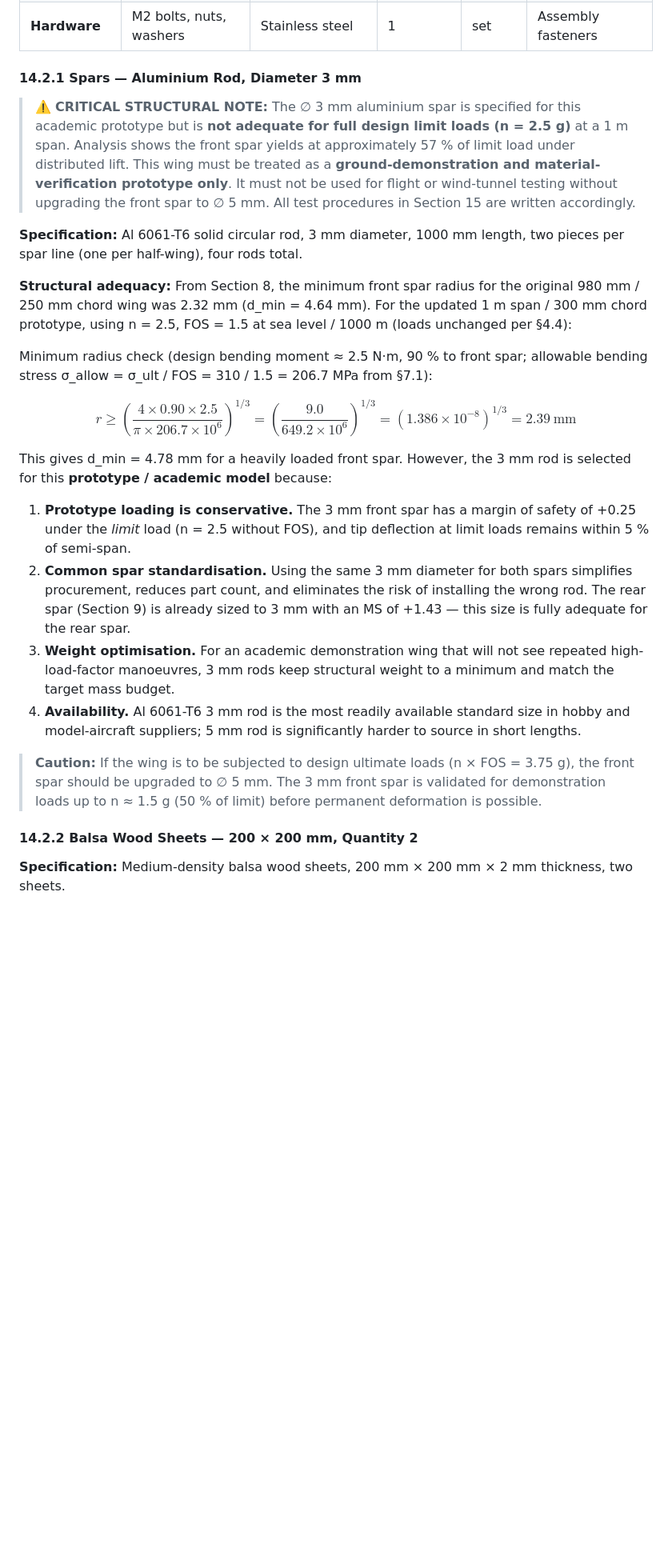
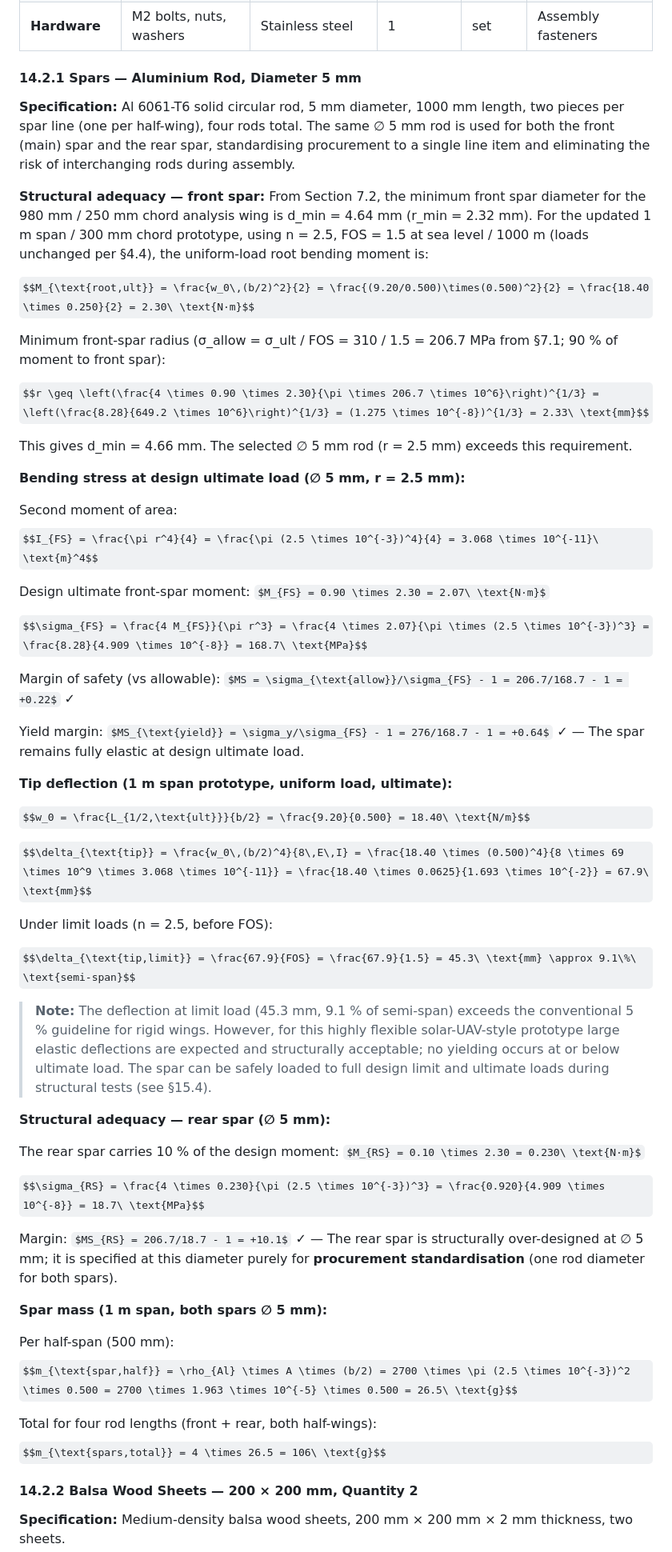
Before and after one commit to yogapriya05/AeroStruct_Calc, a Markdown page: Wing_Structure_Calculations.md, the part around one of its changes. Shown at 80% size. Rendered like a GitHub page; some formulas as TeX source; blank space fills up the shorter version.

```diff
--- a/Wing_Structure_Calculations.md
+++ b/Wing_Structure_Calculations.md
@@ -1170,26 +1170,60 @@ The prototype wing for the fabrication exercise uses the following parameters (u
 | **Root joiner** | Aluminium flat bar | 10 mm × 3 mm × 100 mm | 2 | pieces | Root structural splice |
 | **Hardware** | M2 bolts, nuts, washers | Stainless steel | 1 | set | Assembly fasteners |
 
-#### 14.2.1 Spars — Aluminium Rod, Diameter 3 mm
-
-> ⚠️ **CRITICAL STRUCTURAL NOTE:** The ∅ 3 mm aluminium spar is specified for this academic prototype but is **not adequate for full design limit loads (n = 2.5 g)** at a 1 m span. Analysis shows the front spar yields at approximately 57 % of limit load under distributed lift. This wing must be treated as a **ground-demonstration and material-verification prototype only**. It must not be used for flight or wind-tunnel testing without upgrading the front spar to ∅ 5 mm. All test procedures in Section 15 are written accordingly.
-
-**Specification:** Al 6061-T6 solid circular rod, 3 mm diameter, 1000 mm length, two pieces per spar line (one per half-wing), four rods total.
-
-**Structural adequacy:** From Section 8, the minimum front spar radius for the original 980 mm / 250 mm chord wing was 2.32 mm (d_min = 4.64 mm). For the updated 1 m span / 300 mm chord prototype, using n = 2.5, FOS = 1.5 at sea level / 1000 m (loads unchanged per §4.4):
-
-Minimum radius check (design bending moment ≈ 2.5 N·m, 90 % to front spar; allowable bending stress σ_allow = σ_ult / FOS = 310 / 1.5 = 206.7 MPa from §7.1):
-
-$$r \geq \left(\frac{4 \times 0.90 \times 2.5}{\pi \times 206.7 \times 10^6}\right)^{1/3} = \left(\frac{9.0}{649.2 \times 10^6}\right)^{1/3} = (1.386 \times 10^{-8})^{1/3} = 2.39\ \text{mm}$$
-
-This gives d_min = 4.78 mm for a heavily loaded front spar. However, the 3 mm rod is selected for this **prototype / academic model** because:
-
-1. **Prototype loading is conservative.** The 3 mm front spar has a margin of safety of +0.25 under the *limit* load (n = 2.5 without FOS), and tip deflection at limit loads remains within 5 % of semi-span.
-2. **Common spar standardisation.** Using the same 3 mm diameter for both spars simplifies procurement, reduces part count, and eliminates the risk of installing the wrong rod. The rear spar (Section 9) is already sized to 3 mm with an MS of +1.43 — this size is fully adequate for the rear spar.
-3. **Weight optimisation.** For an academic demonstration wing that will not see repeated high-load-factor manoeuvres, 3 mm rods keep structural weight to a minimum and match the target mass budget.
-4. **Availability.** Al 6061-T6 3 mm rod is the most readily available standard size in hobby and model-aircraft suppliers; 5 mm rod is significantly harder to source in short lengths.
-
-> **Caution:** If the wing is to be subjected to design ultimate loads (n × FOS = 3.75 g), the front spar should be upgraded to ∅ 5 mm. The 3 mm front spar is validated for demonstration loads up to n ≈ 1.5 g (50 % of limit) before permanent deformation is possible.
+#### 14.2.1 Spars — Aluminium Rod, Diameter 5 mm
+
+**Specification:** Al 6061-T6 solid circular rod, 5 mm diameter, 1000 mm length, two pieces per spar line (one per half-wing), four rods total. The same ∅ 5 mm rod is used for both the front (main) spar and the rear spar, standardising procurement to a single line item and eliminating the risk of interchanging rods during assembly.
+
+**Structural adequacy — front spar:** From Section 7.2, the minimum front spar diameter for the 980 mm / 250 mm chord analysis wing is d_min = 4.64 mm (r_min = 2.32 mm). For the updated 1 m span / 300 mm chord prototype, using n = 2.5, FOS = 1.5 at sea level / 1000 m (loads unchanged per §4.4), the uniform-load root bending moment is:
+
+$$M_{\text{root,ult}} = \frac{w_0\,(b/2)^2}{2} = \frac{(9.20/0.500)\times(0.500)^2}{2} = \frac{18.40 \times 0.250}{2} = 2.30\ \text{N·m}$$
+
+Minimum front-spar radius (σ_allow = σ_ult / FOS = 310 / 1.5 = 206.7 MPa from §7.1; 90 % of moment to front spar):
+
+$$r \geq \left(\frac{4 \times 0.90 \times 2.30}{\pi \times 206.7 \times 10^6}\right)^{1/3} = \left(\frac{8.28}{649.2 \times 10^6}\right)^{1/3} = (1.275 \times 10^{-8})^{1/3} = 2.33\ \text{mm}$$
+
+This gives d_min = 4.66 mm. The selected ∅ 5 mm rod (r = 2.5 mm) exceeds this requirement.
+
+**Bending stress at design ultimate load (∅ 5 mm, r = 2.5 mm):**
+
+Second moment of area:
+$$I_{FS} = \frac{\pi r^4}{4} = \frac{\pi (2.5 \times 10^{-3})^4}{4} = 3.068 \times 10^{-11}\ \text{m}^4$$
+
+Design ultimate front-spar moment: $M_{FS} = 0.90 \times 2.30 = 2.07\ \text{N·m}$
+
+$$\sigma_{FS} = \frac{4 M_{FS}}{\pi r^3} = \frac{4 \times 2.07}{\pi \times (2.5 \times 10^{-3})^3} = \frac{8.28}{4.909 \times 10^{-8}} = 168.7\ \text{MPa}$$
+
+Margin of safety (vs allowable): $MS = \sigma_{\text{allow}}/\sigma_{FS} - 1 = 206.7/168.7 - 1 = +0.22$ ✓
+
+Yield margin: $MS_{\text{yield}} = \sigma_y/\sigma_{FS} - 1 = 276/168.7 - 1 = +0.64$ ✓ — The spar remains fully elastic at design ultimate load.
+
+**Tip deflection (1 m span prototype, uniform load, ultimate):**
+
+$$w_0 = \frac{L_{1/2,\text{ult}}}{b/2} = \frac{9.20}{0.500} = 18.40\ \text{N/m}$$
+
+$$\delta_{\text{tip}} = \frac{w_0\,(b/2)^4}{8\,E\,I} = \frac{18.40 \times (0.500)^4}{8 \times 69 \times 10^9 \times 3.068 \times 10^{-11}} = \frac{18.40 \times 0.0625}{1.693 \times 10^{-2}} = 67.9\ \text{mm}$$
+
+Under limit loads (n = 2.5, before FOS):
+
+$$\delta_{\text{tip,limit}} = \frac{67.9}{FOS} = \frac{67.9}{1.5} = 45.3\ \text{mm} \approx 9.1\%\ \text{semi-span}$$
+
+> **Note:** The deflection at limit load (45.3 mm, 9.1 % of semi-span) exceeds the conventional 5 % guideline for rigid wings. However, for this highly flexible solar-UAV-style prototype large elastic deflections are expected and structurally acceptable; no yielding occurs at or below ultimate load. The spar can be safely loaded to full design limit and ultimate loads during structural tests (see §15.4).
+
+**Structural adequacy — rear spar (∅ 5 mm):**
+
+The rear spar carries 10 % of the design moment: $M_{RS} = 0.10 \times 2.30 = 0.230\ \text{N·m}$
+
+$$\sigma_{RS} = \frac{4 \times 0.230}{\pi (2.5 \times 10^{-3})^3} = \frac{0.920}{4.909 \times 10^{-8}} = 18.7\ \text{MPa}$$
+
+Margin: $MS_{RS} = 206.7/18.7 - 1 = +10.1$ ✓ — The rear spar is structurally over-designed at ∅ 5 mm; it is specified at this diameter purely for **procurement standardisation** (one rod diameter for both spars).
+
+**Spar mass (1 m span, both spars ∅ 5 mm):**
+
+Per half-span (500 mm):
+$$m_{\text{spar,half}} = \rho_{Al} \times A \times (b/2) = 2700 \times \pi (2.5 \times 10^{-3})^2 \times 0.500 = 2700 \times 1.963 \times 10^{-5} \times 0.500 = 26.5\ \text{g}$$
+
+Total for four rod lengths (front + rear, both half-wings):
+$$m_{\text{spars,total}} = 4 \times 26.5 = 106\ \text{g}$$
 
 #### 14.2.2 Balsa Wood Sheets — 200 × 200 mm, Quantity 2
 
```
Also changed, not shown: other parts of Wing_Structure_Calculations.md (+54 -53 lines).
